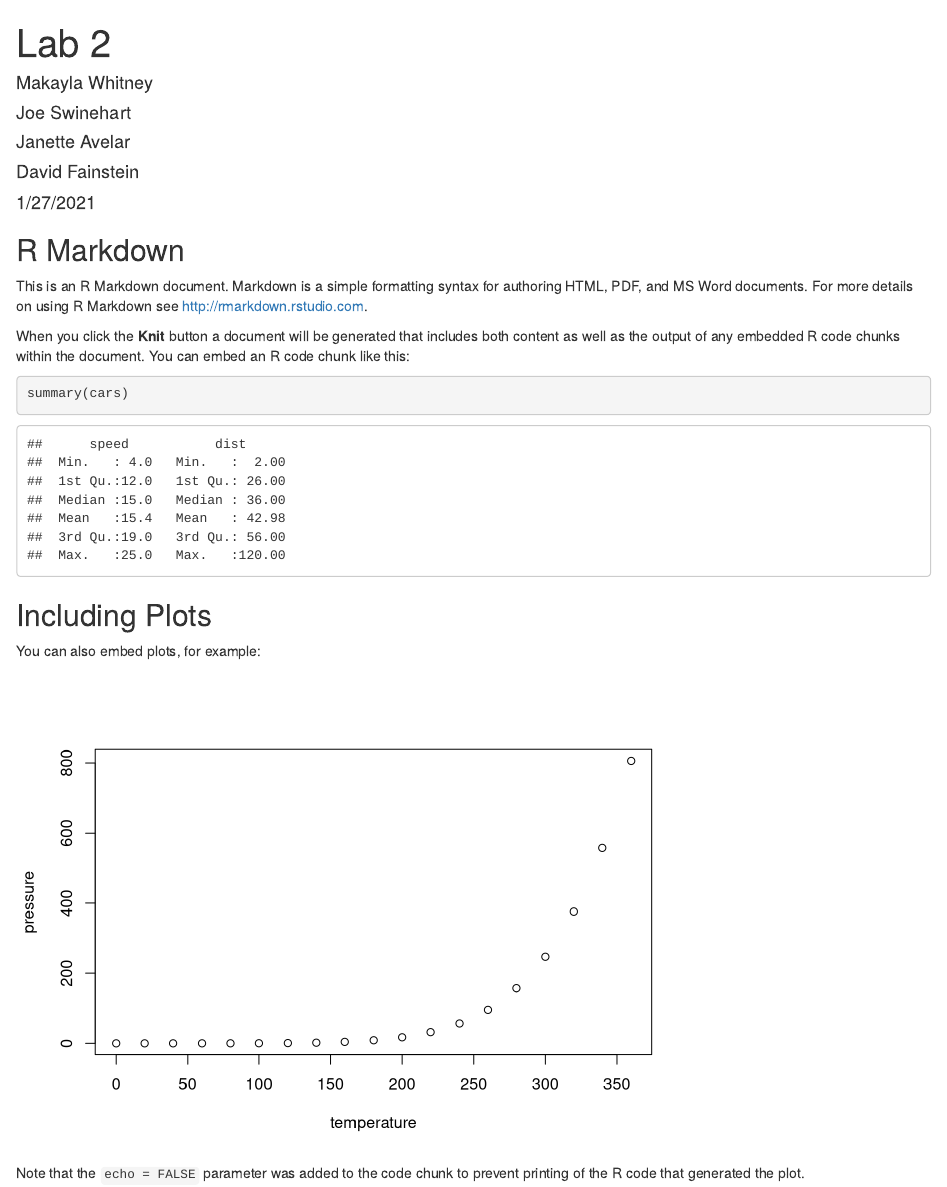
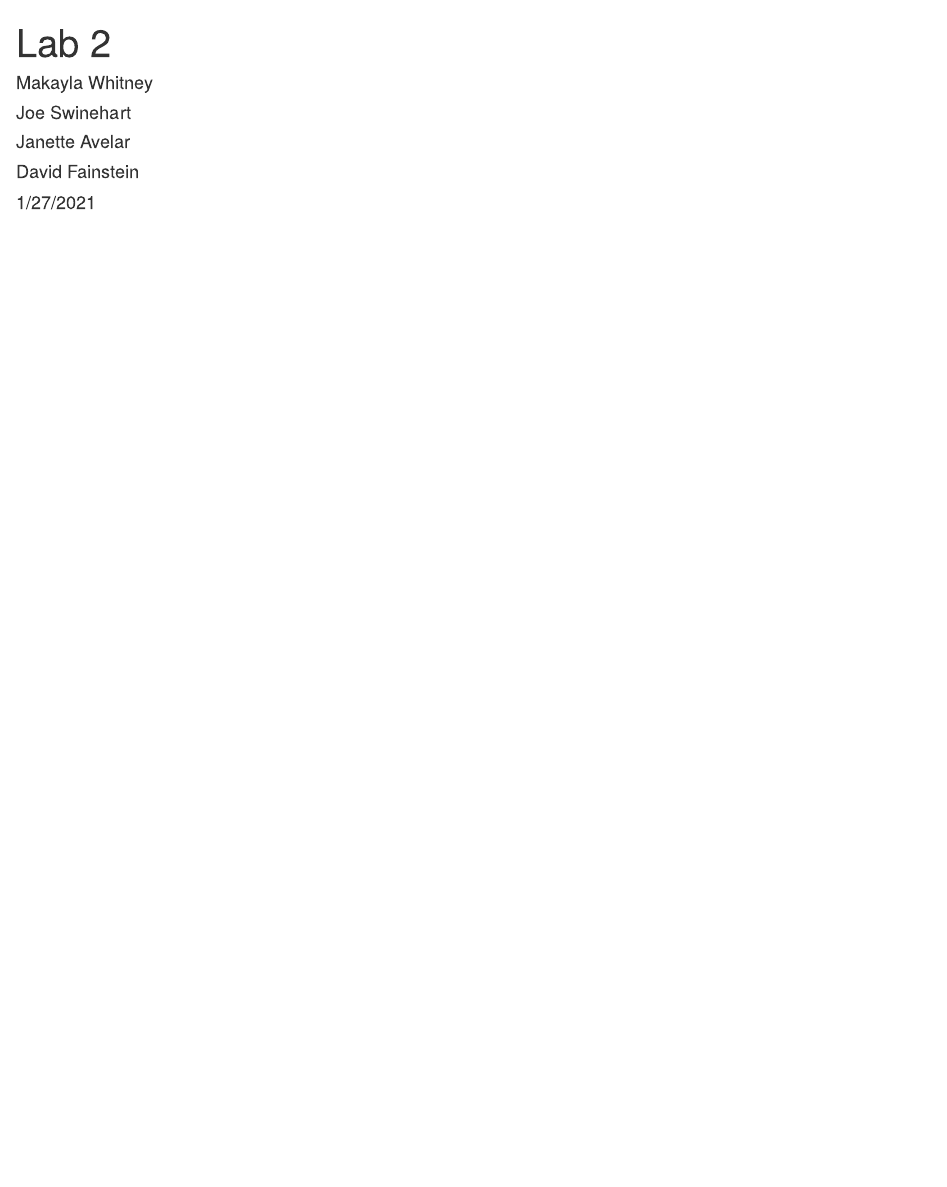
Before and after one commit to JoeSwinehart/DataVizlab2, an R Markdown document (lab2.Rmd): the page in a window 1100 px wide, from its top. Rendered offline with R 4.5, knitr and Pandoc, with nearby package versions.

Commit message:
Added viz chunks

````diff
--- a/lab2.Rmd
+++ b/lab2.Rmd
@@ -13,22 +13,42 @@ output: html_document
 knitr::opts_chunk$set(echo = TRUE)
 ```
 
-## R Markdown
+``` {r google trends viz 1}
 
-This is an R Markdown document. Markdown is a simple formatting syntax for authoring HTML, PDF, and MS Word documents. For more details on using R Markdown see <http://rmarkdown.rstudio.com>.
 
-When you click the **Knit** button a document will be generated that includes both content as well as the output of any embedded R code chunks within the document. You can embed an R code chunk like this:
-
-```{r cars}
-summary(cars)
 ```
 
-## Including Plots
+```{r google trends viz 2}
 
-You can also embed plots, for example:
 
-```{r pressure, echo=FALSE}
-plot(pressure)
 ```
 
-Note that the `echo = FALSE` parameter was added to the code chunk to prevent printing of the R code that generated the plot.
+```{r google trends viz 3}
+
+
+```
+
+```{r google trends viz 4}
+
+
+```
+
+```{r tv states viz}
+
+
+```
+
+```{r comic characters viz 1}
+
+
+```
+
+```{r comic characters viz 2}
+
+
+```
+
+```{r comic characters viz 3}
+
+
+```
````
